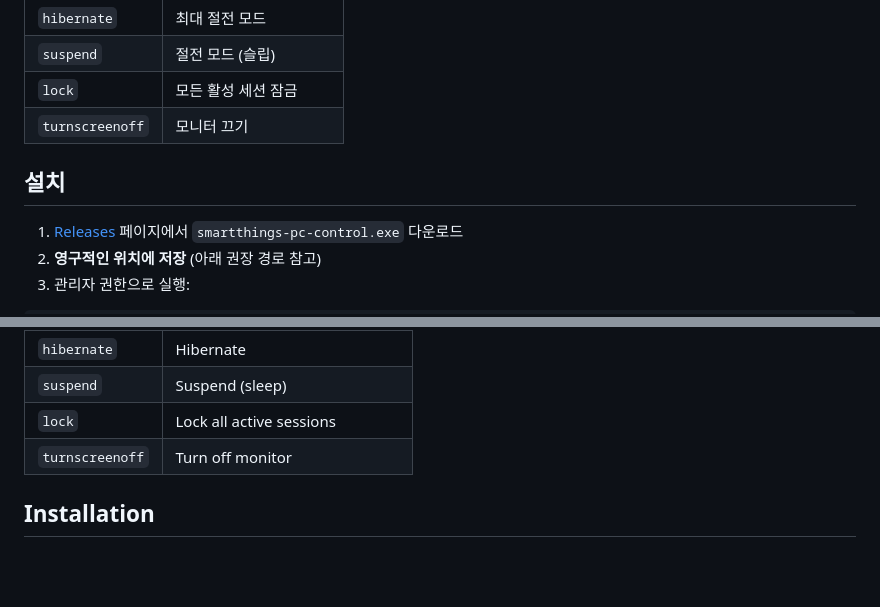
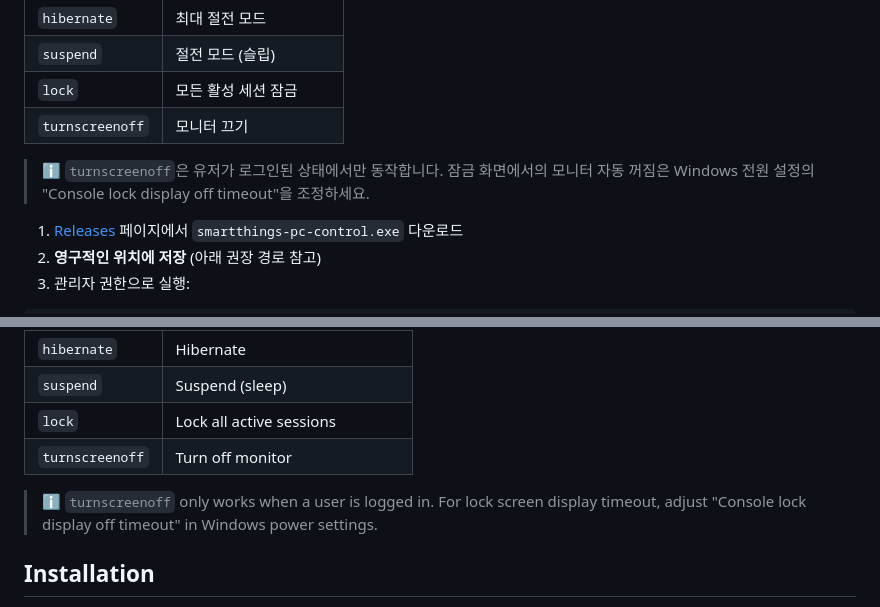
Before and after one commit to Protomothis/smartthings-pc-control, a Markdown page: README.md, 2 parts joined by grey strips. Drawn GitHub-style; blank space fills up the shorter version.

Commit message:
docs: turnscreenoff 제약사항 안내 추가 (유저 로그인 필요)

```diff
--- a/README.md
+++ b/README.md
@@ -28,7 +28,7 @@ SmartThings Edge 드라이버 호환 Windows PC 전원 제어 서비스입니다
 | `lock` | 모든 활성 세션 잠금 |
 | `turnscreenoff` | 모니터 끄기 |
 
-## 설치
+> ℹ️ `turnscreenoff`은 유저가 로그인된 상태에서만 동작합니다. 잠금 화면에서의 모니터 자동 꺼짐은 Windows 전원 설정의 "Console lock display off timeout"을 조정하세요.
 
 1. [Releases](https://github.com/Protomothis/smartthings-pc-control/releases) 페이지에서 `smartthings-pc-control.exe` 다운로드
 2. **영구적인 위치에 저장** (아래 권장 경로 참고)
@@ -142,6 +142,8 @@ This project:
 | `lock` | Lock all active sessions |
 | `turnscreenoff` | Turn off monitor |
 
+> ℹ️ `turnscreenoff` only works when a user is logged in. For lock screen display timeout, adjust "Console lock display off timeout" in Windows power settings.
+
 ## Installation
 
 1. Download `smartthings-pc-control.exe` from [Releases](https://github.com/Protomothis/smartthings-pc-control/releases)
```
